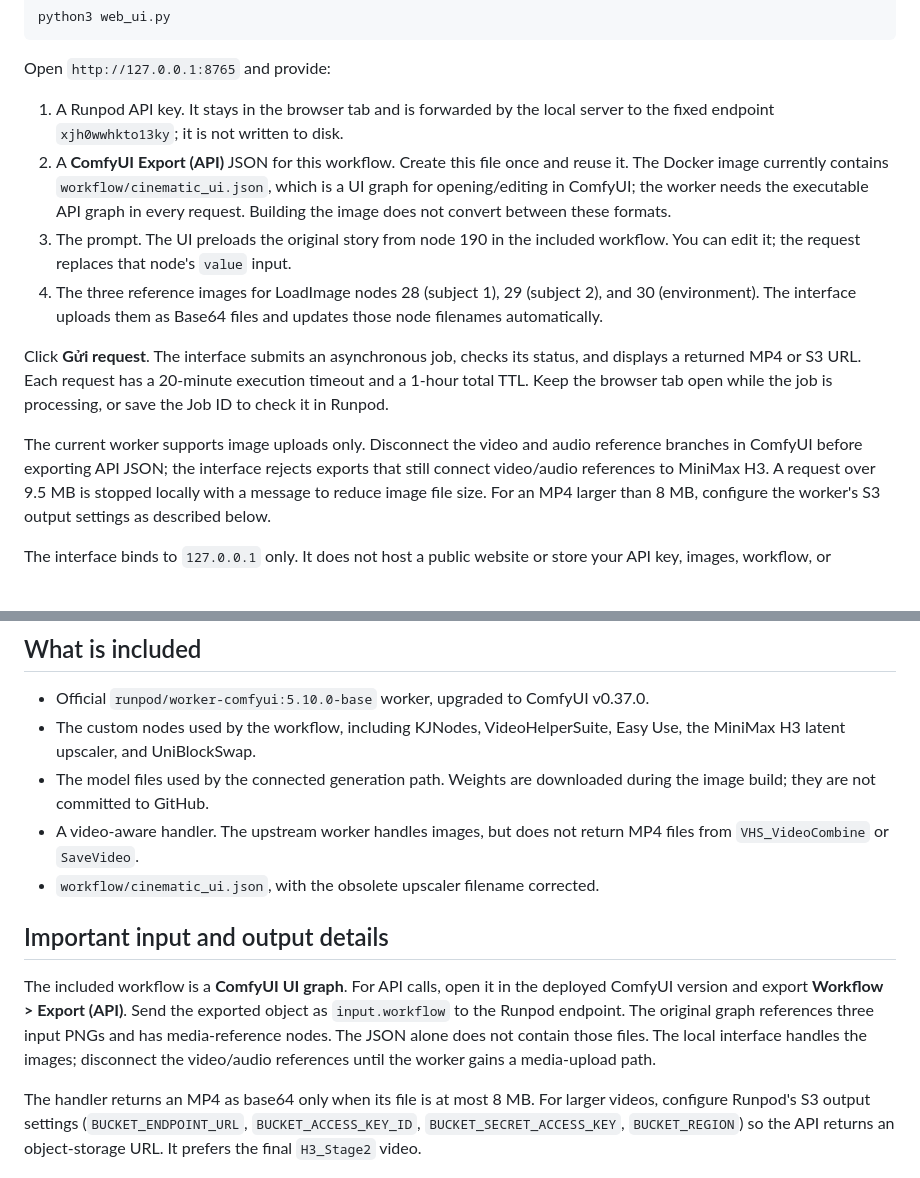
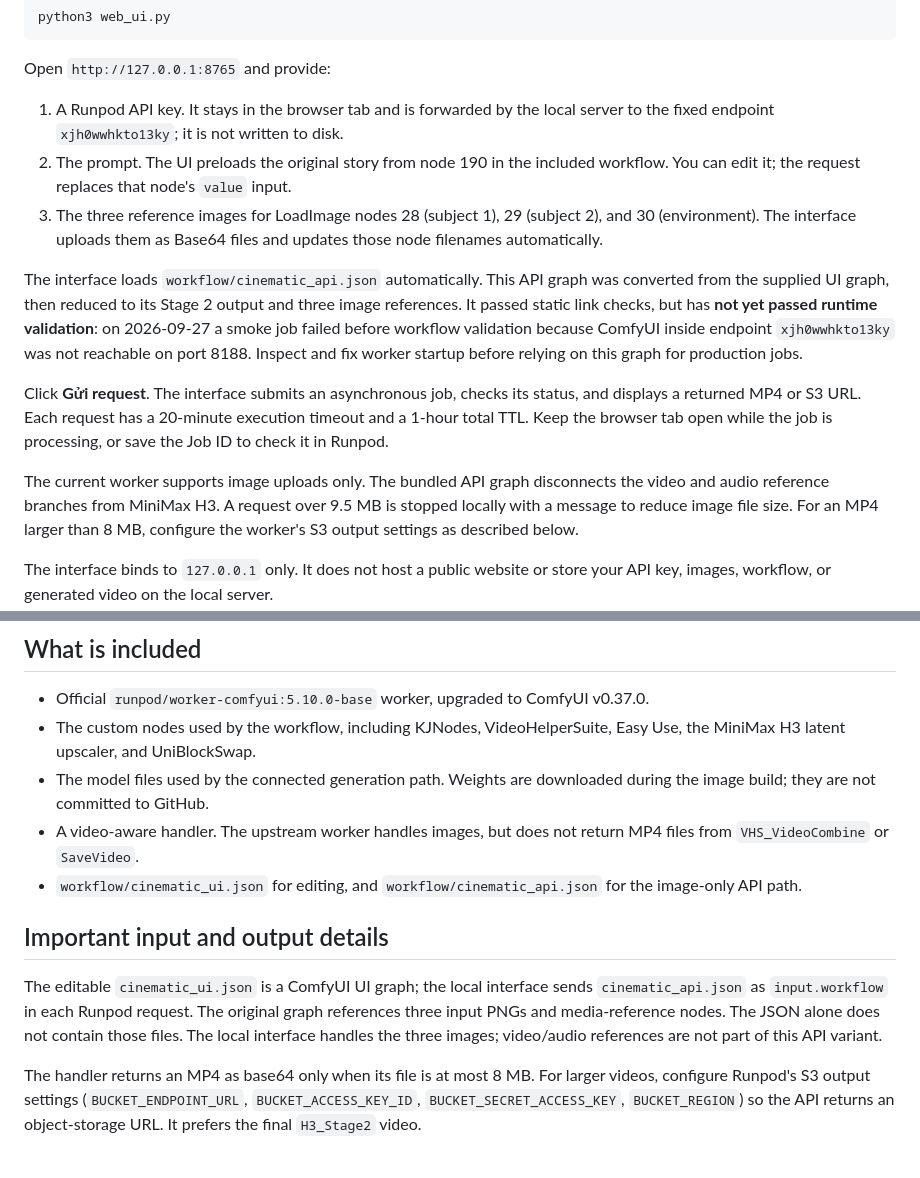
Before and after one commit to Shaney17/minimax-h3-cinematic-runpod, a Markdown page: README.md, 2 parts joined by grey strips. GitHub-like rendering; blank space fills up the shorter version.

Commit message:
Load bundled Cinematic API workflow in README.md

```diff
--- a/README.md
+++ b/README.md
@@ -15,25 +15,26 @@ Open `http://127.0.0.1:8765` and provide:
 
 1. A Runpod API key. It stays in the browser tab and is forwarded by the local
    server to the fixed endpoint `xjh0wwhkto13ky`; it is not written to disk.
-2. A **ComfyUI Export (API)** JSON for this workflow. Create this file once and
-   reuse it. The Docker image currently contains `workflow/cinematic_ui.json`,
-   which is a UI graph for opening/editing in ComfyUI; the worker needs the
-   executable API graph in every request. Building the image does not convert
-   between these formats.
-3. The prompt. The UI preloads the original story from node 190 in the included
+2. The prompt. The UI preloads the original story from node 190 in the included
    workflow. You can edit it; the request replaces that node's `value` input.
-4. The three reference images for LoadImage nodes 28 (subject 1), 29 (subject 2),
+3. The three reference images for LoadImage nodes 28 (subject 1), 29 (subject 2),
    and 30 (environment). The interface uploads them as Base64 files and updates
    those node filenames automatically.
+
+The interface loads `workflow/cinematic_api.json` automatically. This API graph
+was converted from the supplied UI graph, then reduced to its Stage 2 output and
+three image references. It passed static link checks, but has **not yet passed
+runtime validation**: on 2026-09-27 a smoke job failed before workflow validation
+because ComfyUI inside endpoint `xjh0wwhkto13ky` was not reachable on port 8188.
+Inspect and fix worker startup before relying on this graph for production jobs.
 
 Click **Gửi request**. The interface submits an asynchronous job, checks its
 status, and displays a returned MP4 or S3 URL. Each request has a 20-minute
 execution timeout and a 1-hour total TTL. Keep the browser tab open while the
 job is processing, or save the Job ID to check it in Runpod.
 
-The current worker supports image uploads only. Disconnect the video and audio
-reference branches in ComfyUI before exporting API JSON; the interface rejects
-exports that still connect video/audio references to MiniMax H3. A request over
+The current worker supports image uploads only. The bundled API graph disconnects
+the video and audio reference branches from MiniMax H3. A request over
 9.5 MB is stopped locally with a message to reduce image file size. For an MP4
 larger than 8 MB, configure the worker's S3 output settings as described below.
 
@@ -49,16 +50,16 @@ store your API key, images, workflow, or generated video on the local server.
   during the image build; they are not committed to GitHub.
 - A video-aware handler. The upstream worker handles images, but does not return
   MP4 files from `VHS_VideoCombine` or `SaveVideo`.
-- `workflow/cinematic_ui.json`, with the obsolete upscaler filename corrected.
+- `workflow/cinematic_ui.json` for editing, and `workflow/cinematic_api.json`
+  for the image-only API path.
 
 ## Important input and output details
 
-The included workflow is a **ComfyUI UI graph**. For API calls, open it in the
-deployed ComfyUI version and export **Workflow > Export (API)**. Send the exported
-object as `input.workflow` to the Runpod endpoint. The original graph references
-three input PNGs and has media-reference nodes. The JSON alone does not contain
-those files. The local interface handles the images; disconnect the video/audio
-references until the worker gains a media-upload path.
+The editable `cinematic_ui.json` is a ComfyUI UI graph; the local interface
+sends `cinematic_api.json` as `input.workflow` in each Runpod request. The
+original graph references three input PNGs and media-reference nodes. The JSON
+alone does not contain those files. The local interface handles the three images;
+video/audio references are not part of this API variant.
 
 The handler returns an MP4 as base64 only when its file is at most 8 MB. For
 larger videos, configure Runpod's S3 output settings (`BUCKET_ENDPOINT_URL`,
```
